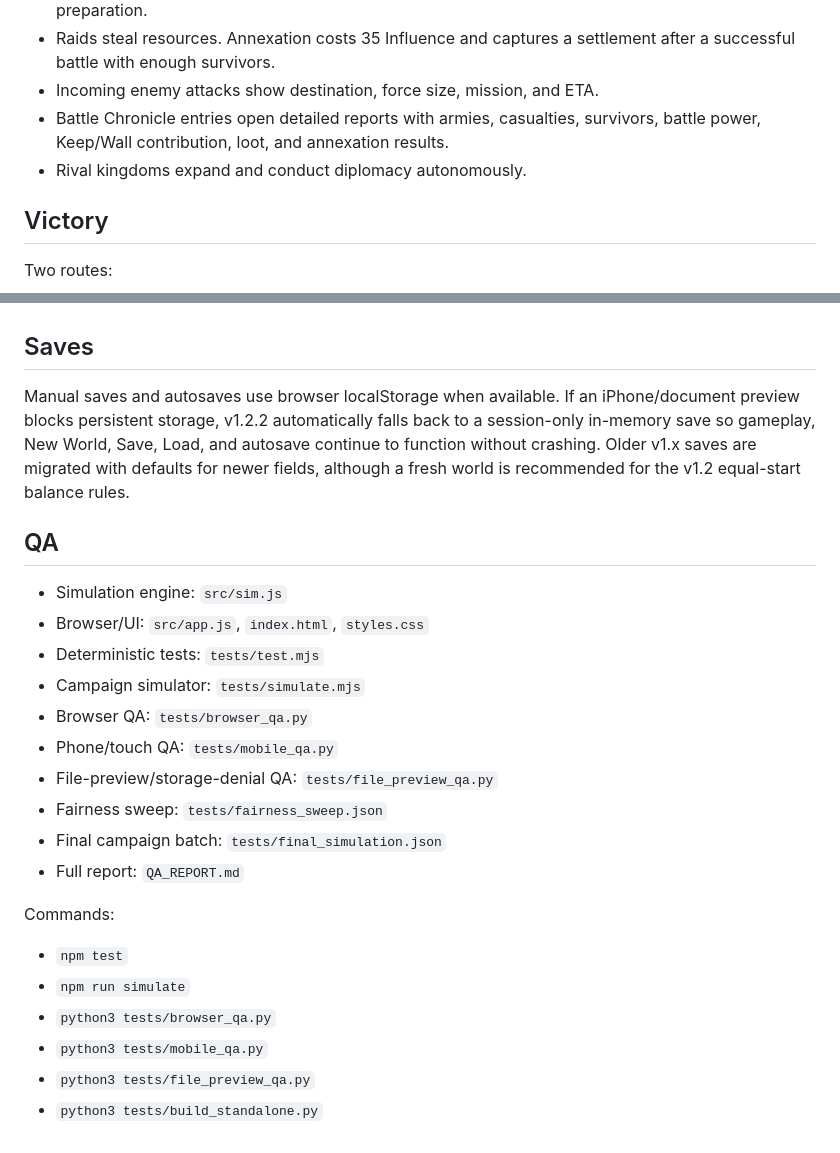
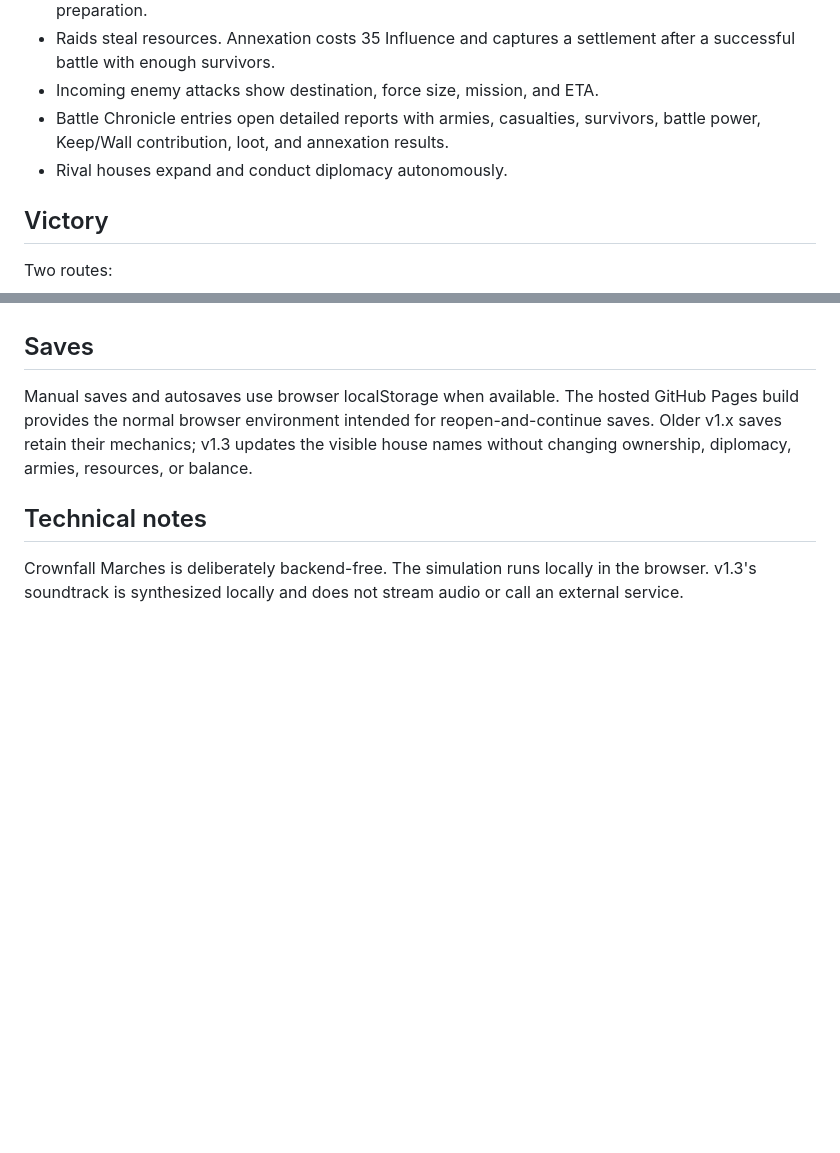
Before and after one commit to toiletslayer/Crownfall-, a Markdown page: README.md, 2 parts joined by grey strips. GitHub-like rendering; blank space fills up the shorter version.

```diff
--- a/README.md
+++ b/README.md
@@ -59,7 +64,7 @@ This release specifically addresses the human-vs-AI action-speed imbalance found
 - Raids steal resources. Annexation costs 35 Influence and captures a settlement after a successful battle with enough survivors.
 - Incoming enemy attacks show destination, force size, mission, and ETA.
 - Battle Chronicle entries open detailed reports with armies, casualties, survivors, battle power, Keep/Wall contribution, loot, and annexation results.
-- Rival kingdoms expand and conduct diplomacy autonomously.
+- Rival houses expand and conduct diplomacy autonomously.
 
 ## Victory
 
@@ -79,26 +84,8 @@ Play continues in sandbox mode after victory.
 
 ## Saves
 
-Manual saves and autosaves use browser localStorage when available. If an iPhone/document preview blocks persistent storage, v1.2.2 automatically falls back to a session-only in-memory save so gameplay, New World, Save, Load, and autosave continue to function without crashing. Older v1.x saves are migrated with defaults for newer fields, although a fresh world is recommended for the v1.2 equal-start balance rules.
+Manual saves and autosaves use browser localStorage when available. The hosted GitHub Pages build provides the normal browser environment intended for reopen-and-continue saves. Older v1.x saves retain their mechanics; v1.3 updates the visible house names without changing ownership, diplomacy, armies, resources, or balance.
 
-## QA
+## Technical notes
 
-- Simulation engine: `src/sim.js`
-- Browser/UI: `src/app.js`, `index.html`, `styles.css`
-- Deterministic tests: `tests/test.mjs`
-- Campaign simulator: `tests/simulate.mjs`
-- Browser QA: `tests/browser_qa.py`
-- Phone/touch QA: `tests/mobile_qa.py`
-- File-preview/storage-denial QA: `tests/file_preview_qa.py`
-- Fairness sweep: `tests/fairness_sweep.json`
-- Final campaign batch: `tests/final_simulation.json`
-- Full report: `QA_REPORT.md`
-
-Commands:
-
-- `npm test`
-- `npm run simulate`
-- `python3 tests/browser_qa.py`
-- `python3 tests/mobile_qa.py`
-- `python3 tests/file_preview_qa.py`
-- `python3 tests/build_standalone.py`
+Crownfall Marches is deliberately backend-free. The simulation runs locally in the browser. v1.3's soundtrack is synthesized locally and does not stream audio or call an external service.
```
Also changed, not shown: other parts of README.md (+21 -16 lines).
